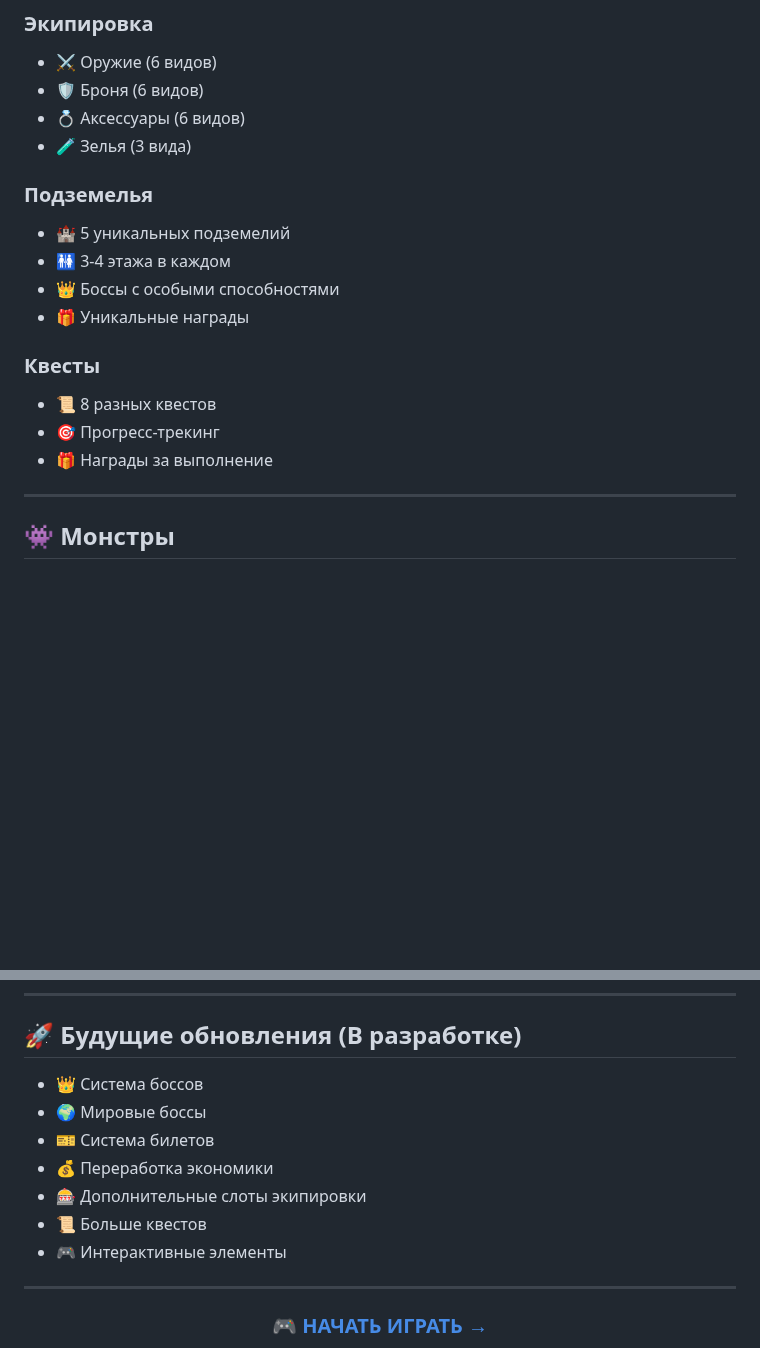
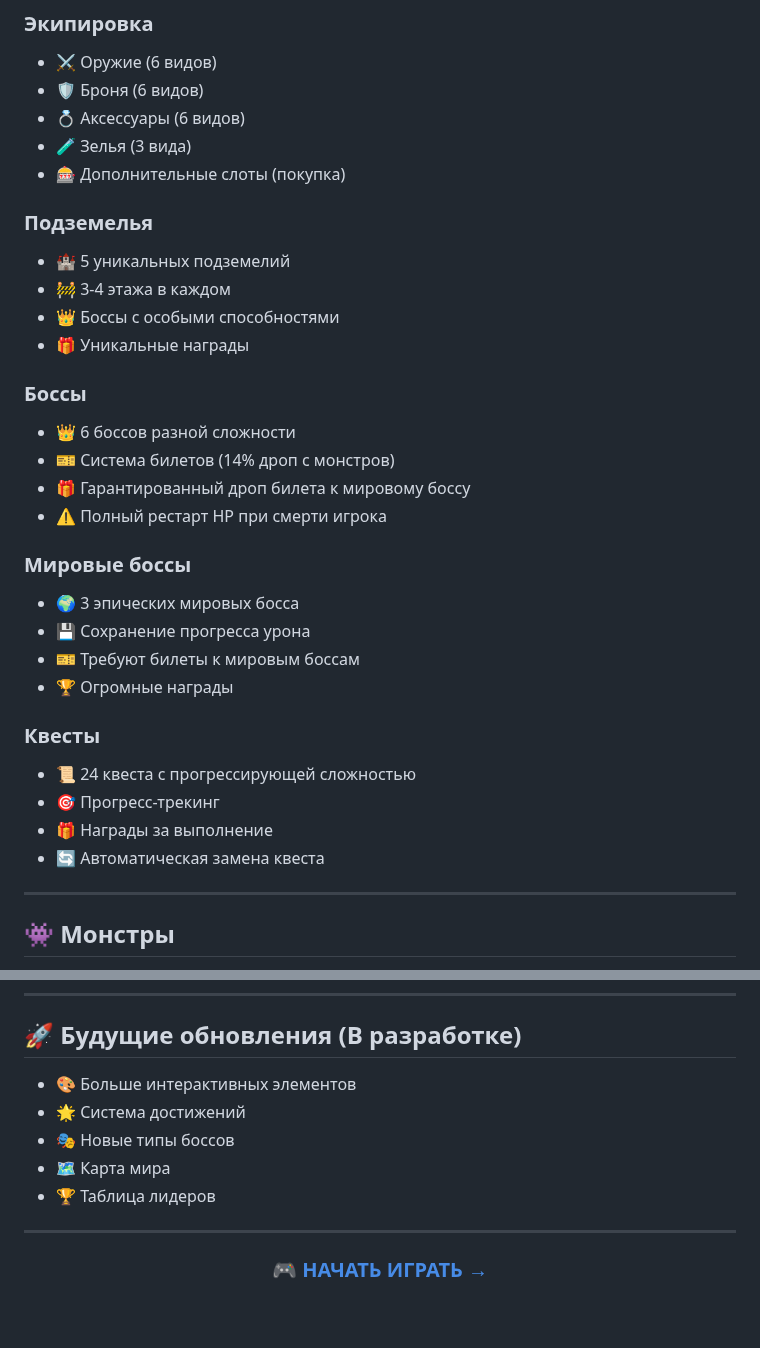
Before and after one commit to OrstedOshua/dungeon-quest-rpg, a Markdown page: README.md, 2 parts joined by grey strips. Rendered like a GitHub page; blank space fills up the shorter version.

```diff
--- a/README.md
+++ b/README.md
@@ -106,17 +161,31 @@
 - 🛡️ Броня (6 видов)
 - 💍 Аксессуары (6 видов)
 - 🧪 Зелья (3 вида)
+- 🎰 Дополнительные слоты (покупка)
 
 ### Подземелья
 - 🏰 5 уникальных подземелий
-- 🚻 3-4 этажа в каждом
+- 🚧 3-4 этажа в каждом
 - 👑 Боссы с особыми способностями
 - 🎁 Уникальные награды
 
+### Боссы
+- 👑 6 боссов разной сложности
+- 🎫 Система билетов (14% дроп с монстров)
+- 🎁 Гарантированный дроп билета к мировому боссу
+- ⚠️ Полный рестарт HP при смерти игрока
+
+### Мировые боссы
+- 🌍 3 эпических мировых босса
+- 💾 Сохранение прогресса урона
+- 🎫 Требуют билеты к мировым боссам
+- 🏆 Огромные награды
+
 ### Квесты
-- 📜 8 разных квестов
+- 📜 24 квеста с прогрессирующей сложностью
 - 🎯 Прогресс-трекинг
 - 🎁 Награды за выполнение
+- 🔄 Автоматическая замена квеста
 
 ---
 
@@ -148,13 +217,11 @@
 
 ## 🚀 Будущие обновления (В разработке)
 
-- 👑 Система боссов
-- 🌍 Мировые боссы
-- 🎫 Система билетов
-- 💰 Переработка экономики
-- 🎰 Дополнительные слоты экипировки
-- 📜 Больше квестов
-- 🎮 Интерактивные элементы
+- 🎨 Больше интерактивных элементов
+- 🌟 Система достижений
+- 🎭 Новые типы боссов
+- 🗺️ Карта мира
+- 🏆 Таблица лидеров
 
 ---
 
```
Also changed, not shown: other parts of README.md (+94 -39 lines).
